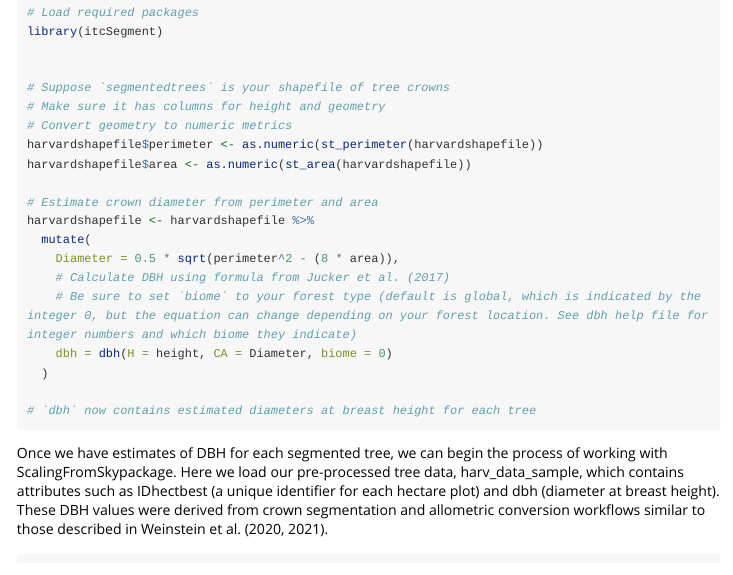
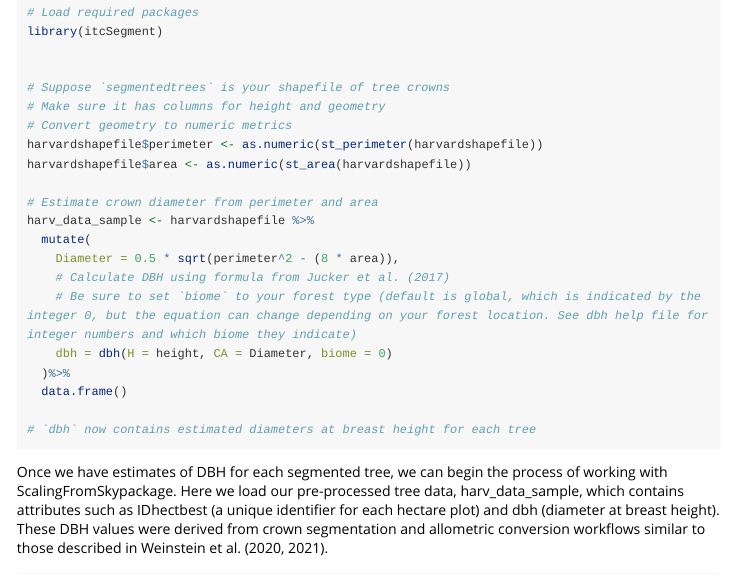
Before and after one commit to ForestScaling/ScalingFromSkypackage, an R Markdown document (vignettes/Estimating_Forest_Size-Abundance_Parameters.Rmd): the page in a window 1100 px wide, from 1640 px down. Rendered offline with R 4.5, knitr and Pandoc, with nearby package versions; code that draws random numbers runs with fixed seeds of ours; some code elsewhere in the file could not run offline; long lines of code are wrapped.

Commit message:
edited vignette

```diff
--- a/vignettes/Estimating_Forest_Size-Abundance_Parameters.Rmd
+++ b/vignettes/Estimating_Forest_Size-Abundance_Parameters.Rmd
@@ -74,13 +74,14 @@ harvardshapefile$perimeter <- as.numeric(st_perimeter(harvardshapefile))
 harvardshapefile$area <- as.numeric(st_area(harvardshapefile))
 
 # Estimate crown diameter from perimeter and area
-harvardshapefile <- harvardshapefile %>%
+harv_data_sample <- harvardshapefile %>%
   mutate(
     Diameter = 0.5 * sqrt(perimeter^2 - (8 * area)),
     # Calculate DBH using formula from Jucker et al. (2017)
     # Be sure to set `biome` to your forest type (default is global, which is indicated by the integer 0, but the equation can change depending on your forest location. See dbh help file for integer numbers and which biome they indicate)
     dbh = dbh(H = height, CA = Diameter, biome = 0)
-  )
+  )%>%
+  data.frame()
 
 # `dbh` now contains estimated diameters at breast height for each tree
 
```
